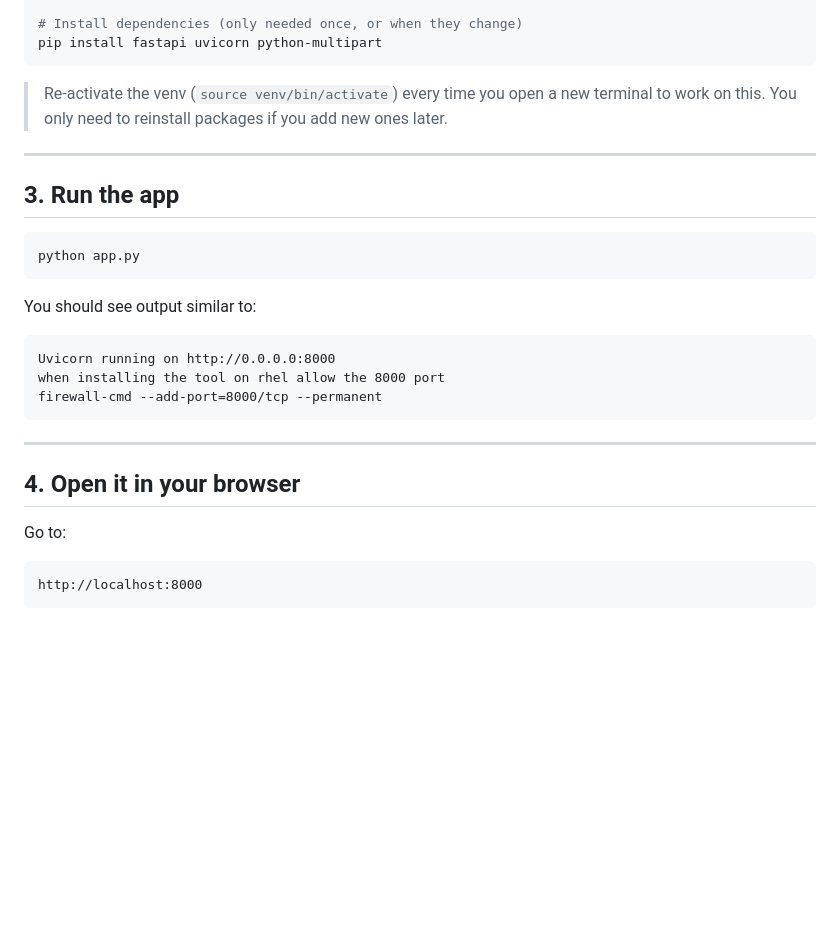
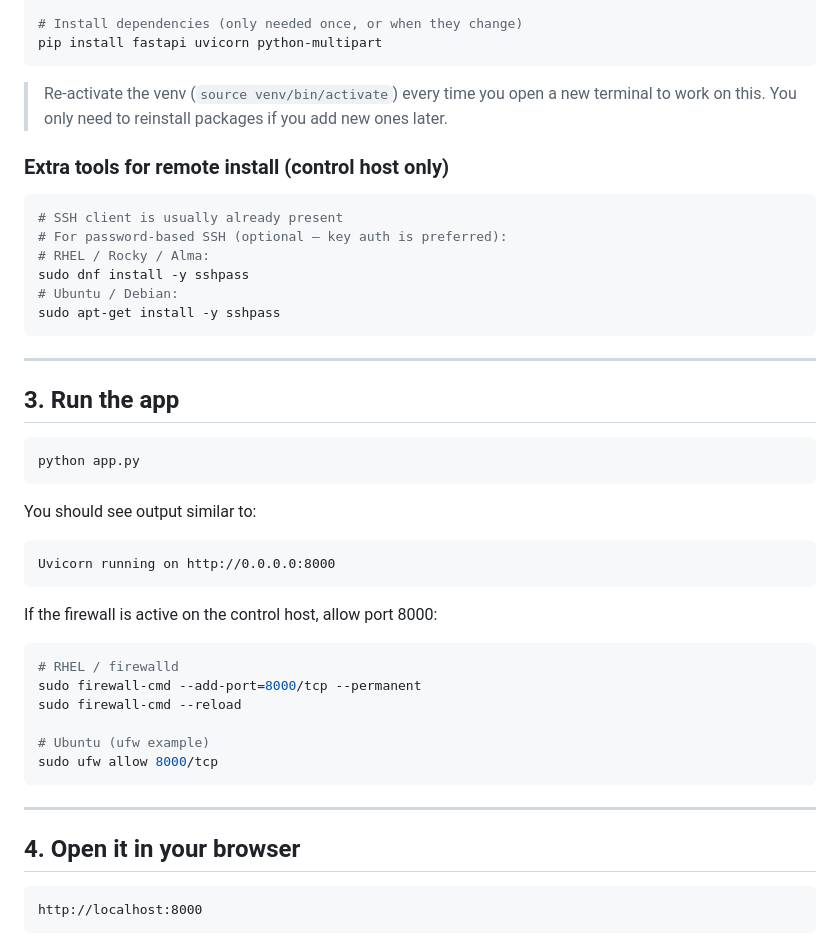
Before and after one commit to taieb-hpe/MorpheusAioAutomation, a Markdown page: README.md, the part around one of its changes. Rendered like a GitHub page; blank space fills up the shorter version.

````diff
--- a/README.md
+++ b/README.md
@@ -67,6 +90,17 @@ pip install fastapi uvicorn python-multipart
 > new terminal to work on this. You only need to reinstall packages if you
 > add new ones later.
 
+### Extra tools for remote install (control host only)
+
+```bash
+# SSH client is usually already present
+# For password-based SSH (optional — key auth is preferred):
+# RHEL / Rocky / Alma:
+sudo dnf install -y sshpass
+# Ubuntu / Debian:
+sudo apt-get install -y sshpass
+```
+
 ---
 
 ## 3. Run the app
@@ -79,16 +113,23 @@ You should see output similar to:
 
 ```
 Uvicorn running on http://0.0.0.0:8000
-when installing the tool on rhel allow the 8000 port
-firewall-cmd --add-port=8000/tcp --permanent
+```
+
+If the firewall is active on the control host, allow port 8000:
+
+```bash
+# RHEL / firewalld
+sudo firewall-cmd --add-port=8000/tcp --permanent
+sudo firewall-cmd --reload
+
+# Ubuntu (ufw example)
+sudo ufw allow 8000/tcp
 ```
 
 ---
 
 ## 4. Open it in your browser
 
-Go to:
-
 ```
 http://localhost:8000
 ```
````
Also changed, not shown: other parts of README.md (+105 -30 lines).
